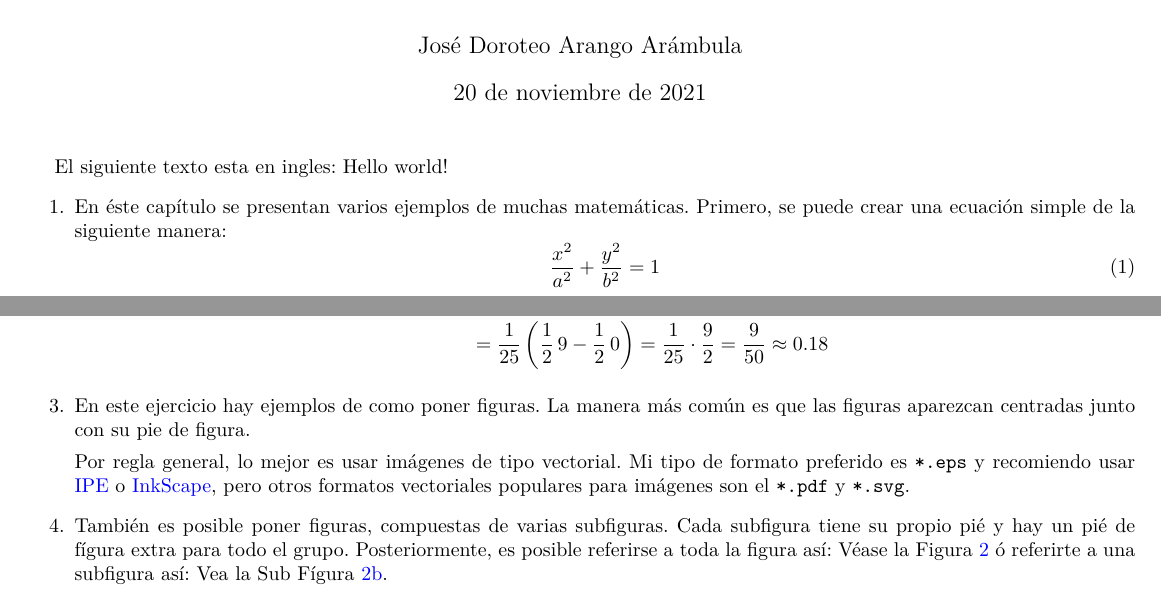
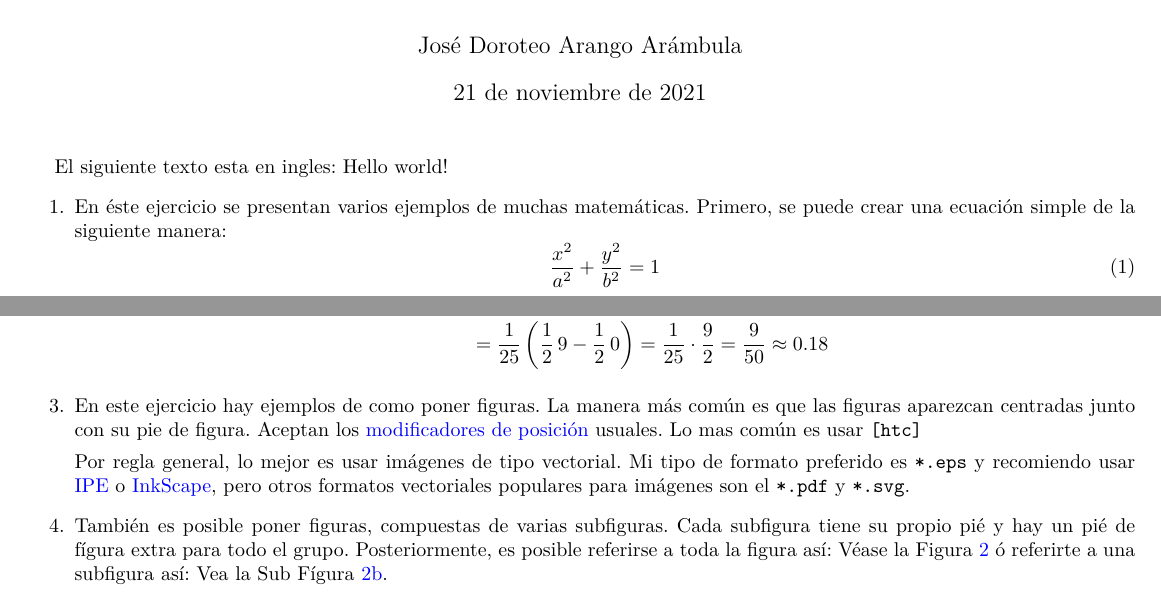
Before and after one commit to nemediano/latexPlantillaUnam, a LaTeX problem sheet (Tarea/tarea.tex, which reads Tarea/cuerpo.tex): two parts of page 1 of 3, joined at a grey line, cut so that both start at the same text. The pictures show the PDF file Tarea/tarea.pdf that the author committed with the source.

Commit message:
[Tesis] Add note about floats

```diff
--- a/Tarea/cuerpo.tex
+++ b/Tarea/cuerpo.tex
@@ -1,7 +1,7 @@
 El siguiente texto esta en ingles: \textenglish{Hello world!}
 \begin{enumerate}
  \item
-En éste capítulo se presentan varios ejemplos de muchas matemáticas.
+En éste ejercicio se presentan varios ejemplos de muchas matemáticas.
 Primero, se puede crear una ecuación simple de la siguiente manera:
  \begin{equation}
  \label{eq:elipse}
@@ -44,6 +44,8 @@ P\left(X \leq 3 \right) &= \int_{0}^{3} \frac{1}{25} y \,\mathrm{d}y \\
 
  \item En este ejercicio hay ejemplos de como poner figuras.
 La manera más común es que las figuras aparezcan centradas junto con su pie de figura.
+Aceptan los \href{https://en.wikibooks.org/wiki/LaTeX/Floats,_Figures_and_Captions#Figures}{modificadores de posición} usuales.
+Lo mas común es usar \mintinline{latex}{[htc]}
 
 \begin{figure}[htb]
   \centering
```
Also changed, not shown: Tesis/capitulo2.tex (+2 -0 lines), Tarea/tarea.pdf, Tesis/Tesis.pdf.
